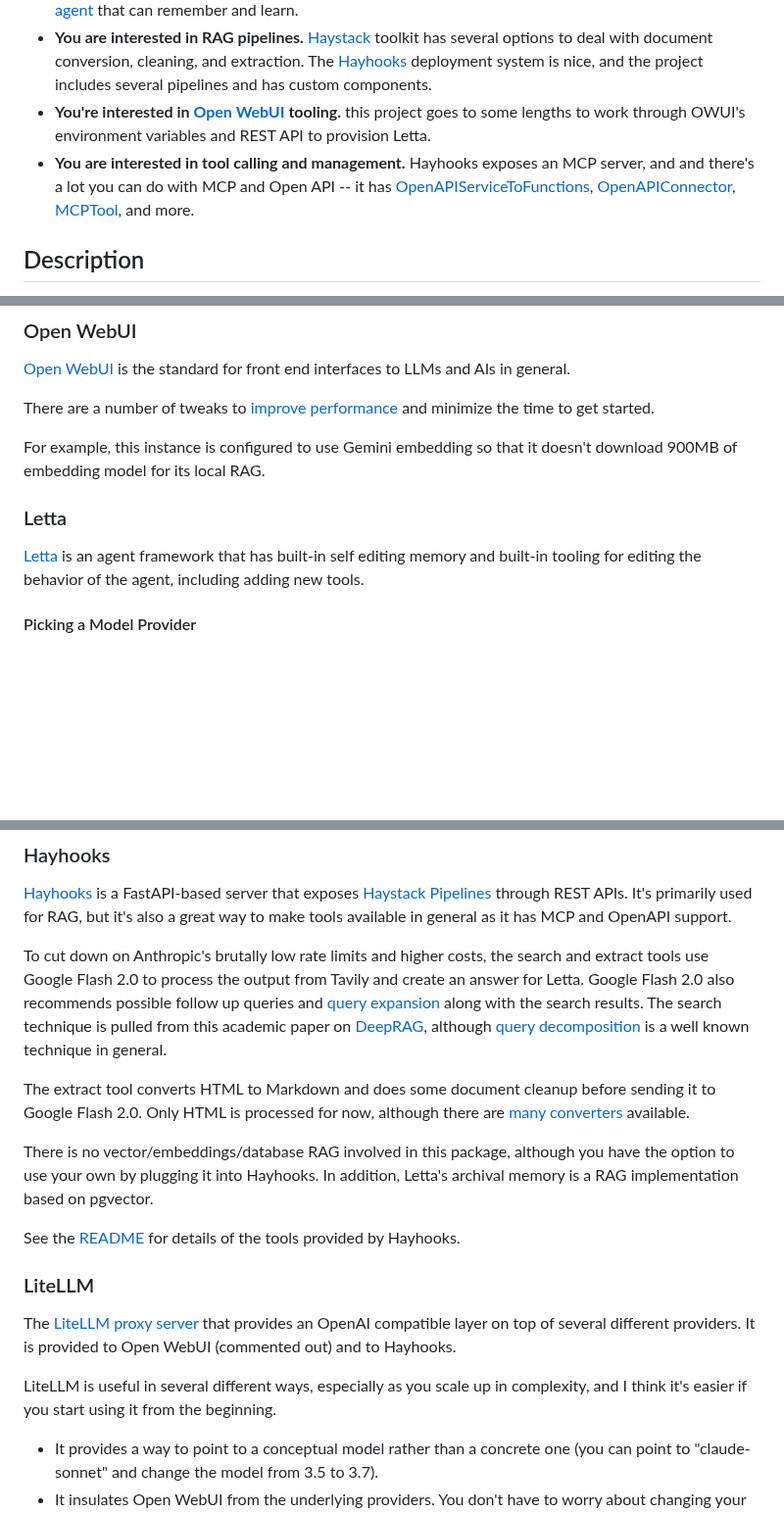
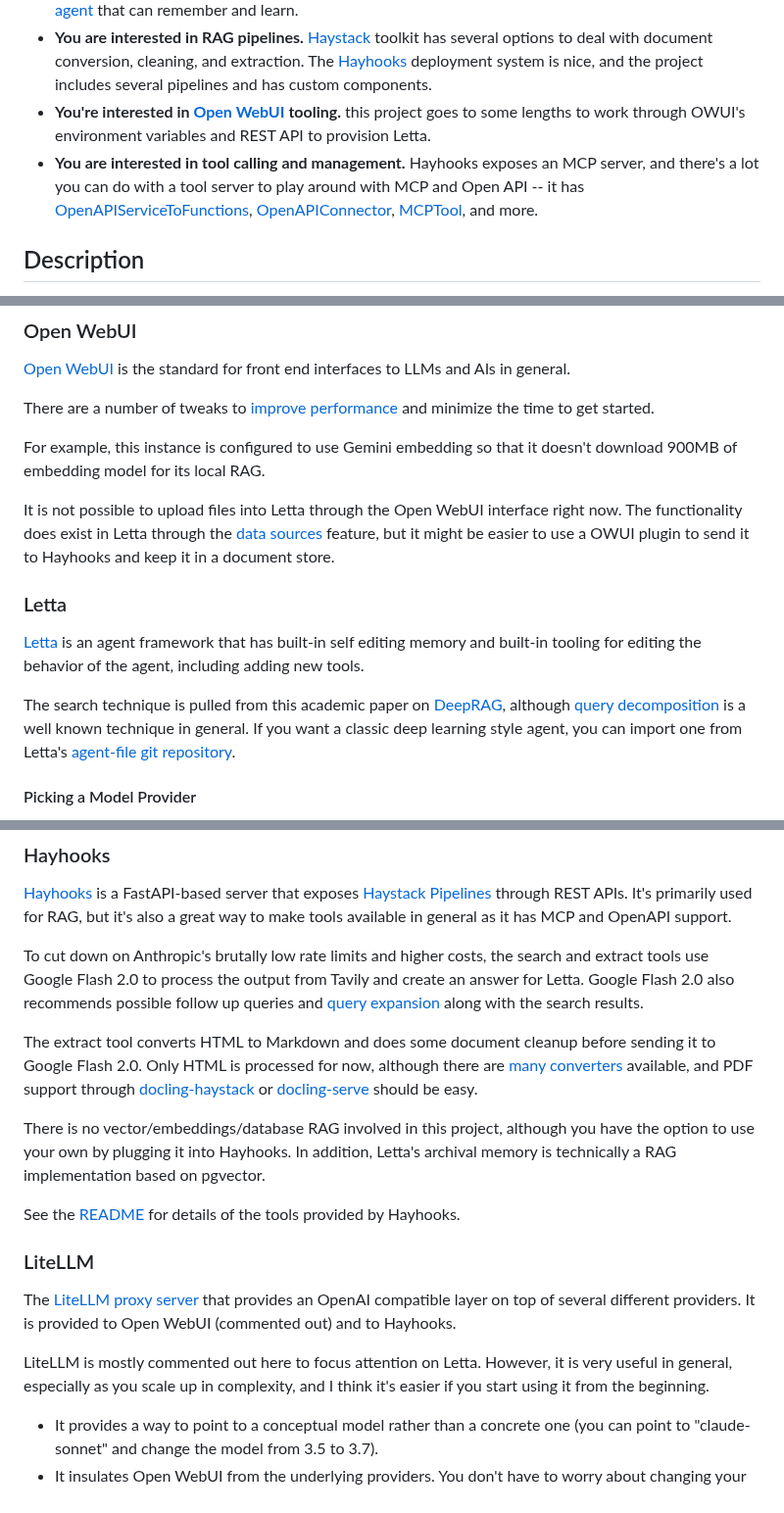
Before and after one commit to wsargent/groundedllm, a Markdown page: README.md, 3 parts joined by grey strips. Shown at 98% size. Rendered like a GitHub page; blank space fills up the shorter version.

Commit message:
fix typos

```diff
--- a/README.md
+++ b/README.md
@@ -12,7 +12,7 @@ This project may be of interest to you if:
 * **You are interested in AI agents.** This project is a low effort way to play with [Letta](https://docs.letta.com/letta-platform), and see a [stateful agent](https://docs.letta.com/stateful-agents) that can remember and learn.
 * **You are interested in RAG pipelines.**  [Haystack](https://haystack.deepset.ai/) toolkit has several options to deal with document conversion, cleaning, and extraction.  The [Hayhooks](https://docs.haystack.deepset.ai/docs/hayhooks) deployment system is nice, and the project includes several pipelines and has custom components.
 * **You're interested in [Open WebUI](https://github.com/open-webui/open-webui) tooling.** this project goes to some lengths to work through OWUI's environment variables and REST API to provision Letta.
-* **You are interested in tool calling and management.** Hayhooks exposes an MCP server, and and there's a lot you can do with MCP and Open API -- it has [OpenAPIServiceToFunctions](https://docs.haystack.deepset.ai/docs/openapiservicetofunctions), [OpenAPIConnector](https://docs.haystack.deepset.ai/docs/openapiconnector), [MCPTool](https://docs.haystack.deepset.ai/docs/mcptool), and more.
+* **You are interested in tool calling and management.** Hayhooks exposes an MCP server, and there's a lot you can do with a tool server to play around with MCP and Open API -- it has [OpenAPIServiceToFunctions](https://docs.haystack.deepset.ai/docs/openapiservicetofunctions), [OpenAPIConnector](https://docs.haystack.deepset.ai/docs/openapiconnector), [MCPTool](https://docs.haystack.deepset.ai/docs/mcptool), and more.
 
 ## Description
 
@@ -129,9 +129,13 @@ There are a number of tweaks to [improve performance](https://docs.openwebui.com
 
 For example, this instance is configured to use Gemini embedding so that it doesn't download 900MB of embedding model for its local RAG.
 
+It is not possible to upload files into Letta through the Open WebUI interface right now.  The functionality does exist in Letta through the [data sources](https://docs.letta.com/guides/agents/sources) feature, but it might be easier to use a OWUI plugin to send it to Hayhooks and keep it in a document store.
+
 ### Letta
 
 [Letta](https://docs.letta.com) is an agent framework that has built-in self editing memory and built-in tooling for editing the behavior of the agent, including adding new tools.
+
+The search technique is pulled from this academic paper on [DeepRAG](https://arxiv.org/abs/2502.01142), although [query decomposition](https://haystack.deepset.ai/blog/query-decomposition) is a well known technique in general.  If you want a classic deep learning style agent, you can import one from Letta's [agent-file git repository](https://github.com/letta-ai/agent-file/tree/main/deep_research_agent).
 
 #### Picking a Model Provider
 
@@ -151,11 +155,11 @@ Start the docker compose app *first* and *then* open up Letta Desktop, as it is
 
 [Hayhooks](https://github.com/deepset-ai/hayhooks/) is a FastAPI-based server that exposes [Haystack Pipelines](https://docs.haystack.deepset.ai/docs/intro) through REST APIs. It's primarily used for RAG, but it's also a great way to make tools available in general as it has MCP and OpenAPI support.
 
-To cut down on Anthropic's brutally low rate limits and higher costs, the search and extract tools use Google Flash 2.0 to process the output from Tavily and create an answer for Letta.  Google Flash 2.0 also recommends possible follow up queries and [query expansion](https://haystack.deepset.ai/blog/query-expansion) along with the search results.  The search technique is pulled from this academic paper on [DeepRAG](https://arxiv.org/abs/2502.01142), although [query decomposition](https://haystack.deepset.ai/blog/query-decomposition) is a well known technique in general.
+To cut down on Anthropic's brutally low rate limits and higher costs, the search and extract tools use Google Flash 2.0 to process the output from Tavily and create an answer for Letta.  Google Flash 2.0 also recommends possible follow up queries and [query expansion](https://haystack.deepset.ai/blog/query-expansion) along with the search results.
 
-The extract tool converts HTML to Markdown and does some document cleanup before sending it to Google Flash 2.0.  Only HTML is processed for now, although there are [many converters](https://docs.haystack.deepset.ai/docs/converters) available.
+The extract tool converts HTML to Markdown and does some document cleanup before sending it to Google Flash 2.0.  Only HTML is processed for now, although there are [many converters](https://docs.haystack.deepset.ai/docs/converters) available, and PDF support through [docling-haystack](https://haystack.deepset.ai/integrations/docling) or [docling-serve](https://github.com/docling-project/docling-serve) should be easy.
 
-There is no vector/embeddings/database RAG involved in this package, although you have the option to use your own by plugging it into Hayhooks.  In addition, Letta's archival memory is a RAG implementation based on pgvector.
+There is no vector/embeddings/database RAG involved in this project, although you have the option to use your own by plugging it into Hayhooks.  In addition, Letta's archival memory is technically a RAG implementation based on pgvector.
 
 See the [README](./hayhooks/README.md) for details of the tools provided by Hayhooks.
 
@@ -163,7 +167,7 @@ See the [README](./hayhooks/README.md) for details of the tools provided by Hayh
 
 The [LiteLLM proxy server](https://docs.litellm.ai/docs/proxy/deploy) that provides an OpenAI compatible layer on top of several different providers. It is provided to Open WebUI (commented out) and to Hayhooks.
 
-LiteLLM is useful in several different ways, especially as you scale up in complexity, and I think it's easier if you start using it from the beginning.
+LiteLLM is mostly commented out here to focus attention on Letta.  However, it is very useful in general, especially as you scale up in complexity, and I think it's easier if you start using it from the beginning.
 
 * It provides a way to point to a conceptual model rather than a concrete one (you can point to "claude-sonnet" and change the model from 3.5 to 3.7).
 * It insulates Open WebUI from the underlying providers.  You don't have to worry about changing your API key or other configuration settings when switching providers.  You also don't have to worry about Open WebUI timing out for 30 seconds while it tries to reach an unreachable provider.
```
